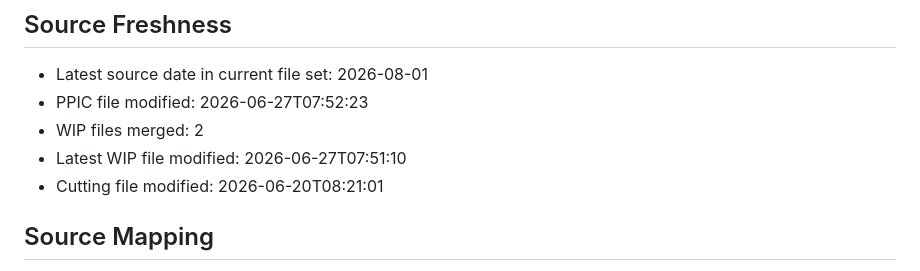
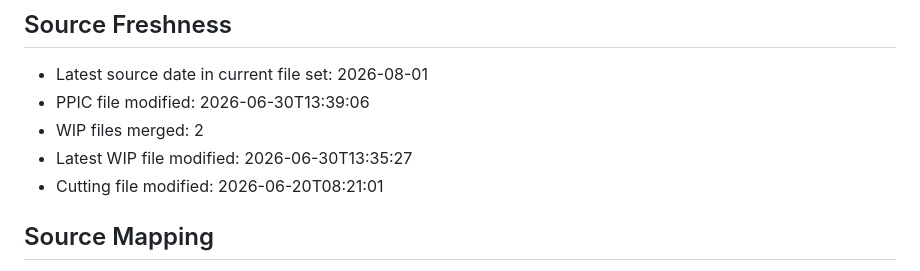
Before and after one commit to chriswu360622-source/supply-vs-sewing-schedule, a Markdown page: build-notes.md, the part around the change. Drawn GitHub-style.

```diff
--- a/build-notes.md
+++ b/build-notes.md
@@ -29,9 +29,9 @@
 ## Source Freshness
 
 - Latest source date in current file set: 2026-08-01
-- PPIC file modified: 2026-06-27T07:52:23
+- PPIC file modified: 2026-06-30T13:39:06
 - WIP files merged: 2
-- Latest WIP file modified: 2026-06-27T07:51:10
+- Latest WIP file modified: 2026-06-30T13:35:27
 - Cutting file modified: 2026-06-20T08:21:01
 
 ## Source Mapping
```
